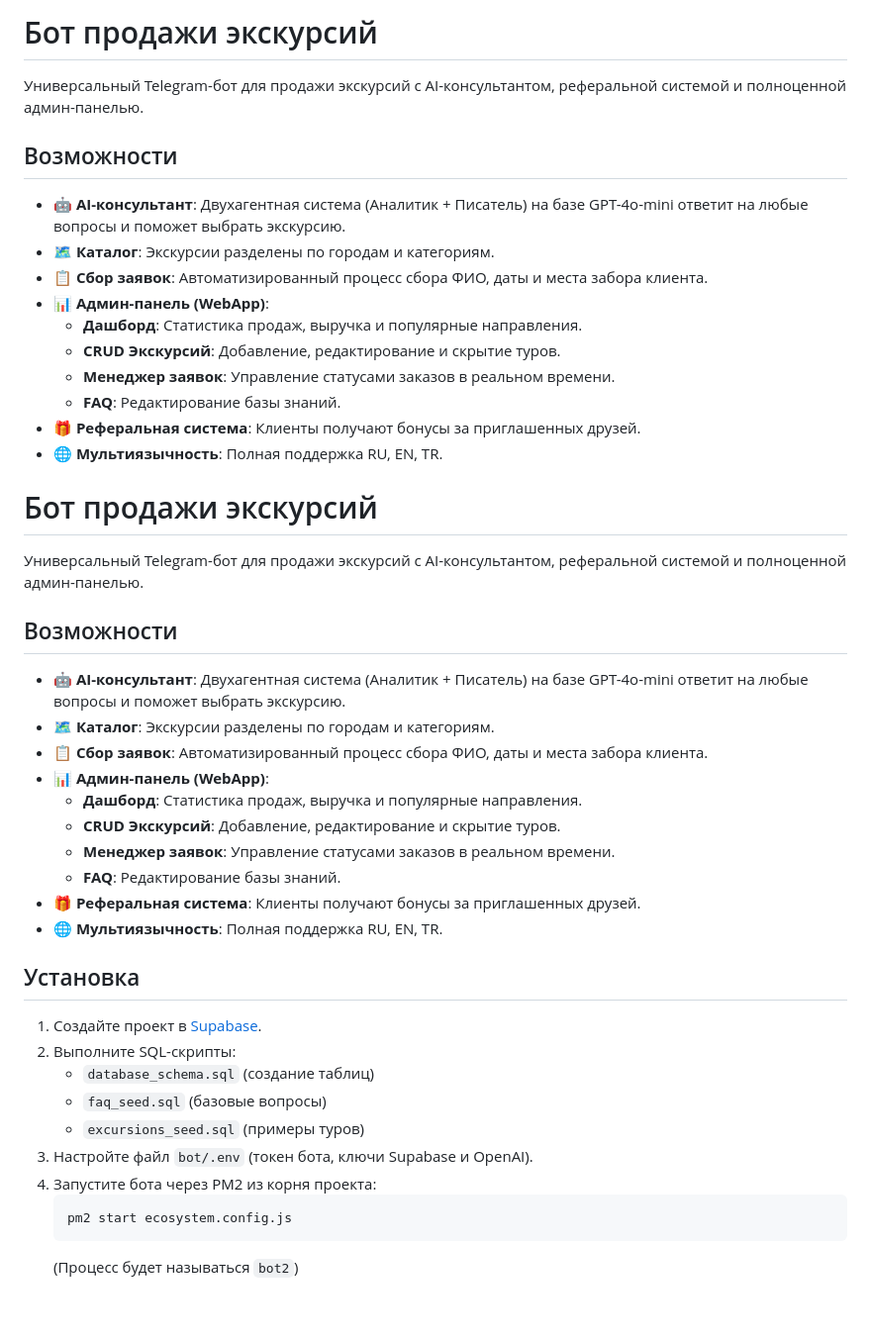
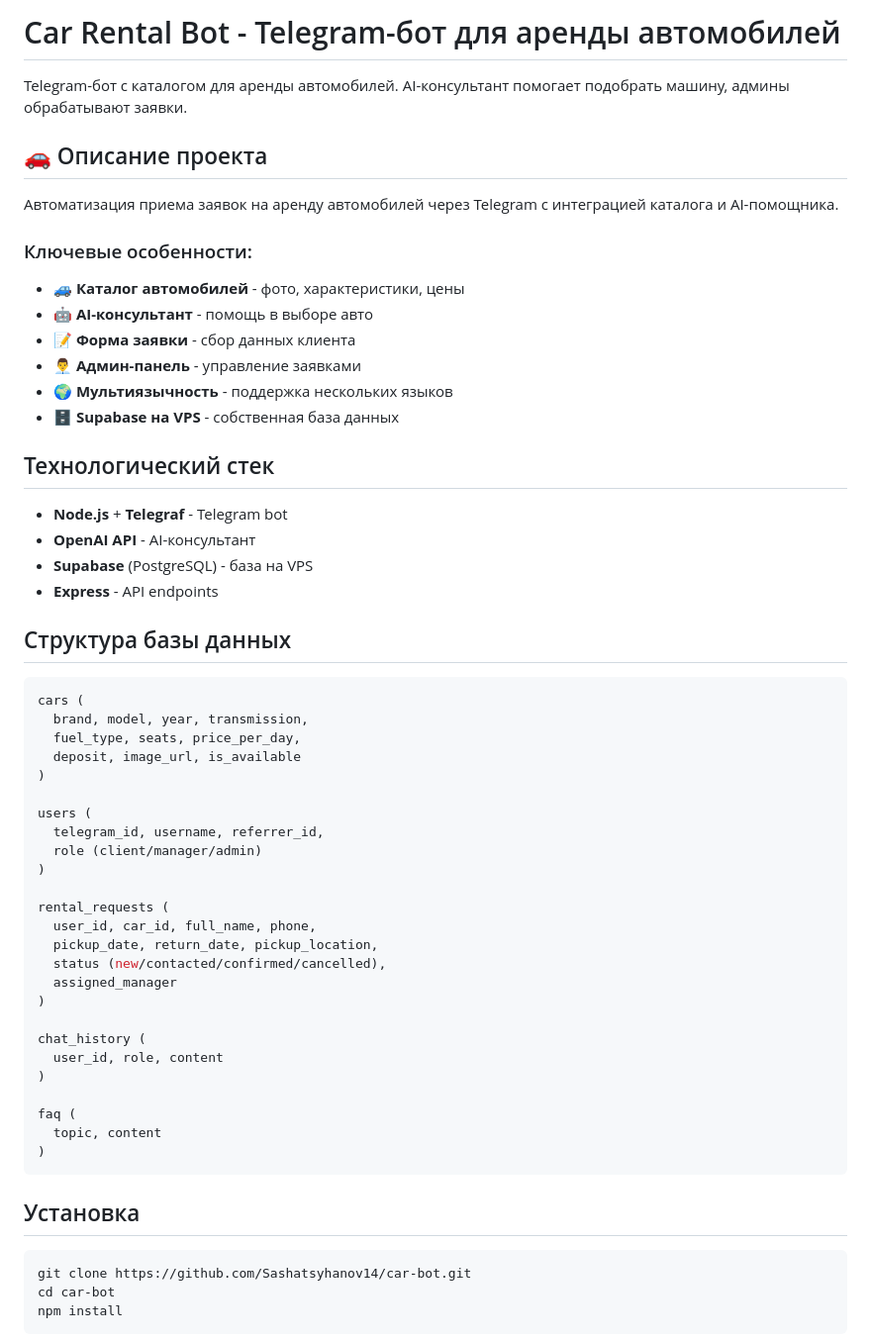
Before and after one commit to Sashatsyhanov14/car-bot, a Markdown page: README.md, the part around one of its changes. Shown at 99% size. Rendered like a GitHub page; blank space fills up the shorter version.

Commit message:
docs: add comprehensive project documentation

````diff
--- a/README.md
+++ b/README.md
@@ -1,46 +1,61 @@
-# Бот продажи экскурсий
+# Car Rental Bot - Telegram-бот для аренды автомобилей
 
-Универсальный Telegram-бот для продажи экскурсий с AI-консультантом, реферальной системой и полноценной админ-панелью.
+Telegram-бот с каталогом для аренды автомобилей. AI-консультант помогает подобрать машину, админы обрабатывают заявки.
 
-## Возможности
-- **🤖 AI-консультант**: Двухагентная система (Аналитик + Писатель) на базе GPT-4o-mini ответит на любые вопросы и поможет выбрать экскурсию.
-- **🗺️ Каталог**: Экскурсии разделены по городам и категориям.
-- **📋 Сбор заявок**: Автоматизированный процесс сбора ФИО, даты и места забора клиента.
-- **📊 Админ-панель (WebApp)**:
-  - **Дашборд**: Статистика продаж, выручка и популярные направления.
-  - **CRUD Экскурсий**: Добавление, редактирование и скрытие туров.
-  - **Менеджер заявок**: Управление статусами заказов в реальном времени.
-  - **FAQ**: Редактирование базы знаний.
-- **🎁 Реферальная система**: Клиенты получают бонусы за приглашенных друзей.
-- **🌐 Мультиязычность**: Полная поддержка RU, EN, TR.
+## 🚗 Описание проекта
 
-# Бот продажи экскурсий
+Автоматизация приема заявок на аренду автомобилей через Telegram с интеграцией каталога и AI-помощника.
 
-Универсальный Telegram-бот для продажи экскурсий с AI-консультантом, реферальной системой и полноценной админ-панелью.
+### Ключевые особенности:
+- 🚙 **Каталог автомобилей** - фото, характеристики, цены
+- 🤖 **AI-консультант** - помощь в выборе авто
+- 📝 **Форма заявки** - сбор данных клиента
+- 👨‍💼 **Админ-панель** - управление заявками
+- 🌍 **Мультиязычность** - поддержка нескольких языков
+- 🗄️ **Supabase на VPS** - собственная база данных
 
-## Возможности
-- **🤖 AI-консультант**: Двухагентная система (Аналитик + Писатель) на базе GPT-4o-mini ответит на любые вопросы и поможет выбрать экскурсию.
-- **🗺️ Каталог**: Экскурсии разделены по городам и категориям.
-- **📋 Сбор заявок**: Автоматизированный процесс сбора ФИО, даты и места забора клиента.
-- **📊 Админ-панель (WebApp)**:
-  - **Дашборд**: Статистика продаж, выручка и популярные направления.
-  - **CRUD Экскурсий**: Добавление, редактирование и скрытие туров.
-  - **Менеджер заявок**: Управление статусами заказов в реальном времени.
-  - **FAQ**: Редактирование базы знаний.
-- **🎁 Реферальная система**: Клиенты получают бонусы за приглашенных друзей.
-- **🌐 Мультиязычность**: Полная поддержка RU, EN, TR.
+## Технологический стек
+
+- **Node.js** + **Telegraf** - Telegram bot
+- **OpenAI API** - AI-консультант
+- **Supabase** (PostgreSQL) - база на VPS
+- **Express** - API endpoints
+
+## Структура базы данных
+
+```sql
+cars (
+  brand, model, year, transmission,
+  fuel_type, seats, price_per_day,
+  deposit, image_url, is_available
+)
+
+users (
+  telegram_id, username, referrer_id,
+  role (client/manager/admin)
+)
+
+rental_requests (
+  user_id, car_id, full_name, phone,
+  pickup_date, return_date, pickup_location,
+  status (new/contacted/confirmed/cancelled),
+  assigned_manager
+)
+
+chat_history (
+  user_id, role, content
+)
+
+faq (
+  topic, content
+)
+```
 
 ## Установка
-1. Создайте проект в [Supabase](https://supabase.com).
-2. Выполните SQL-скрипты:
-   - `database_schema.sql` (создание таблиц)
-   - `faq_seed.sql` (базовые вопросы)
-   - `excursions_seed.sql` (примеры туров)
-3. Настройте файл `bot/.env` (токен бота, ключи Supabase и OpenAI).
-4. Запустите бота через PM2 из корня проекта:
-   ```bash
-   pm2 start ecosystem.config.js
-   ```
-   (Процесс будет называться `bot2`)
 
+```bash
+git clone https://github.com/Sashatsyhanov14/car-bot.git
+cd car-bot
+npm install
+```
 
````
Also changed, not shown: other parts of README.md (+59 -4 lines).
